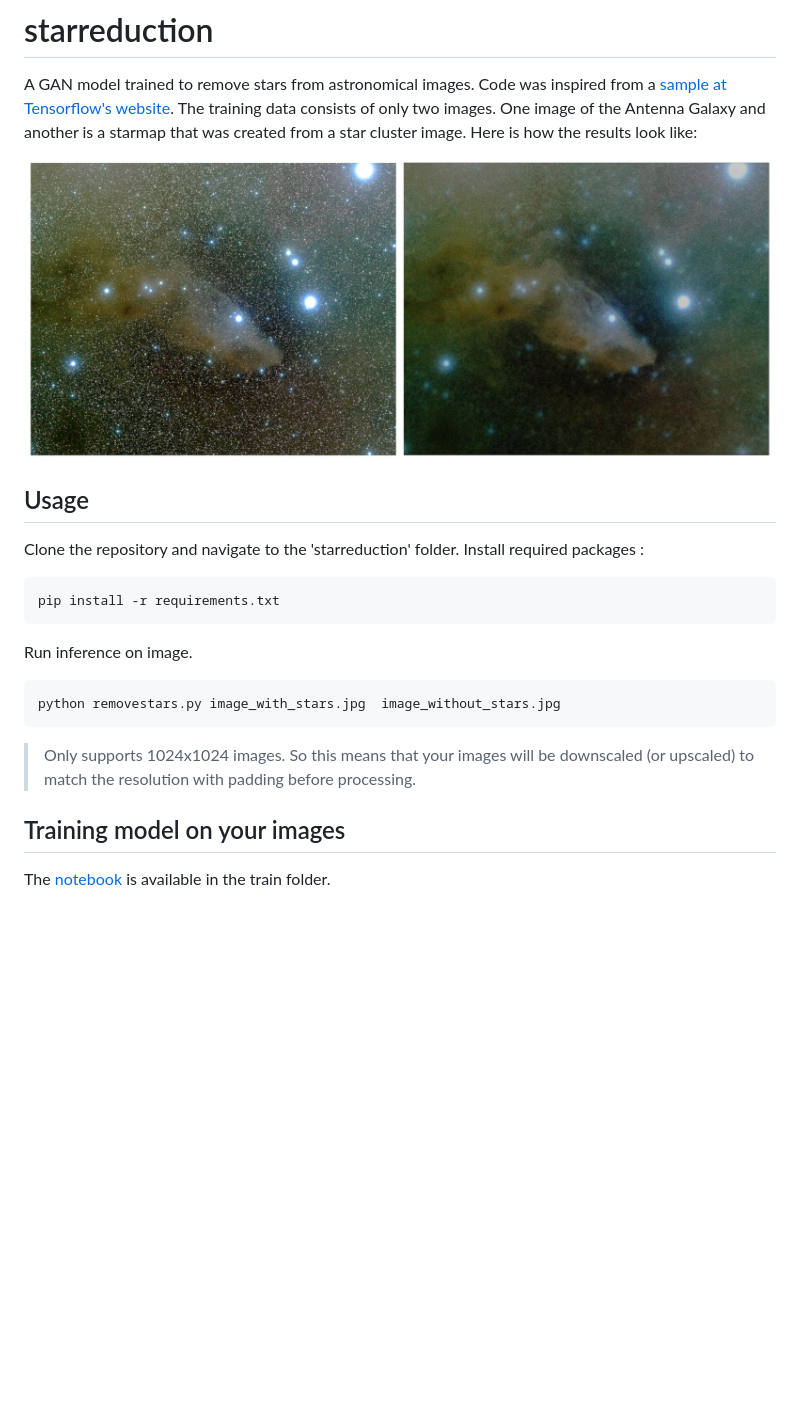
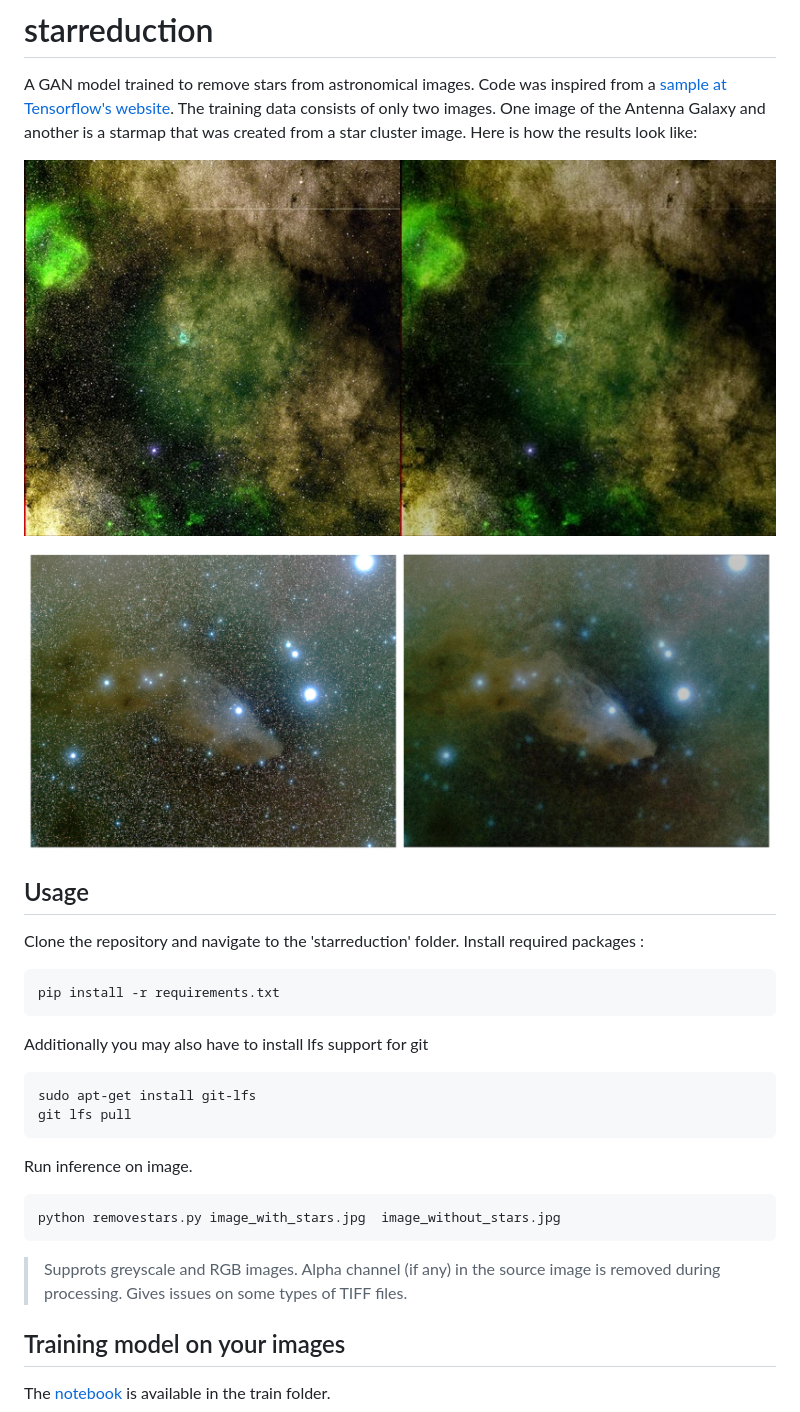
Before and after one commit to code2k13/starreduction, a Markdown page: README.md, the part around the change. Drawn GitHub-style; pictures changed too: images/example2.jpg (added); blank space fills up the shorter version.

Commit message:
added support for any sized images !!

````diff
--- a/README.md
+++ b/README.md
@@ -1,7 +1,11 @@
 # starreduction
 A GAN model trained to remove stars from astronomical images. Code was inspired from a [sample at Tensorflow's website](https://www.tensorflow.org/tutorials/generative/pix2pix). The training data consists of only two images. One image of the Antenna Galaxy and another is a starmap that was created from a star cluster image. Here is how the results look like:
 
-![images/star_reduction_title.png](images/example.jpg)
+![images/example2.png](images/example2.jpg)
+
+![images/example.png](images/example.jpg)
+
+
 
 
 ## Usage
@@ -12,12 +16,19 @@ Clone the repository and navigate to the 'starreduction' folder. Install require
 pip install -r requirements.txt
 ```
 
+Additionally you may also have to install lfs support for git
+```
+sudo apt-get install git-lfs
+git lfs pull
+```
+
 Run inference on image.
 ```shell
 python removestars.py image_with_stars.jpg  image_without_stars.jpg
 ```
 
-> Only supports 1024x1024 images. So this means that your images will be downscaled (or upscaled) to match the resolution with padding before processing.
+> Supprots greyscale and RGB images. Alpha channel (if any) in the source image is removed during processing. Gives issues on some types of TIFF files.
+
 
 ## Training model on your images
 
````
Also changed, not shown: 4 other files.
